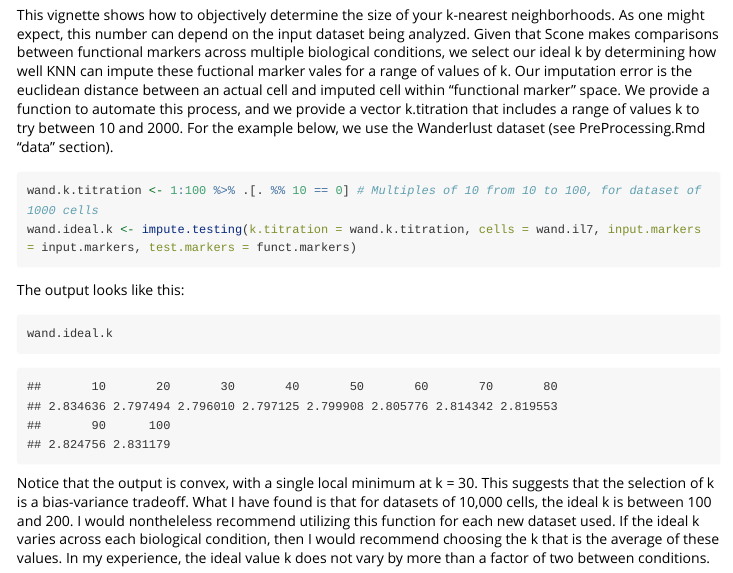
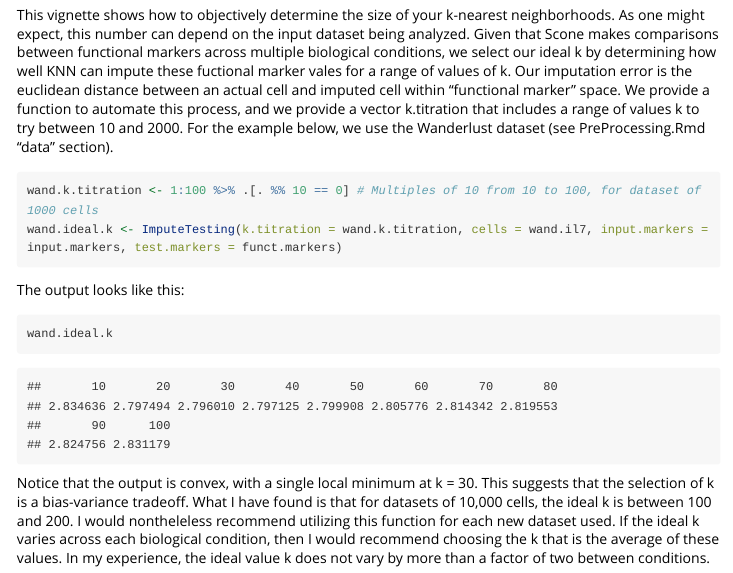
Before and after one commit to tjburns08/Sconify, an R Markdown document (vignettes/FindingIdealK.Rmd): the page in a window 1100 px wide, from 200 px down. Rendered offline with R 4.5, knitr and Pandoc, with nearby package versions; long lines of code are wrapped.

Commit message:
Changed function names from function.name to FunctionName

````diff
--- a/vignettes/FindingIdealK.Rmd
+++ b/vignettes/FindingIdealK.Rmd
@@ -20,7 +20,7 @@ This vignette shows how to objectively determine the size of your k-nearest neig
 
 ```{r, eval = FALSE}
 wand.k.titration <- 1:100 %>% .[. %% 10 == 0] # Multiples of 10 from 10 to 100, for dataset of 1000 cells
-wand.ideal.k <- impute.testing(k.titration = wand.k.titration, cells = wand.il7, input.markers = input.markers, test.markers = funct.markers)
+wand.ideal.k <- ImputeTesting(k.titration = wand.k.titration, cells = wand.il7, input.markers = input.markers, test.markers = funct.markers)
 ```
 
 The output looks like this:
````
